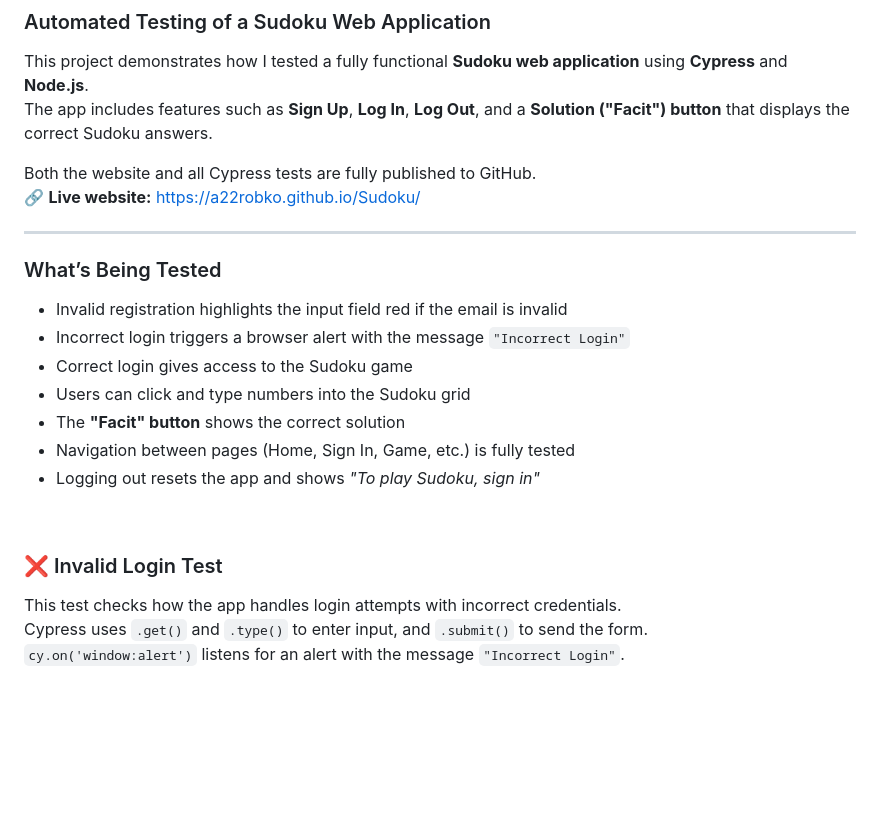
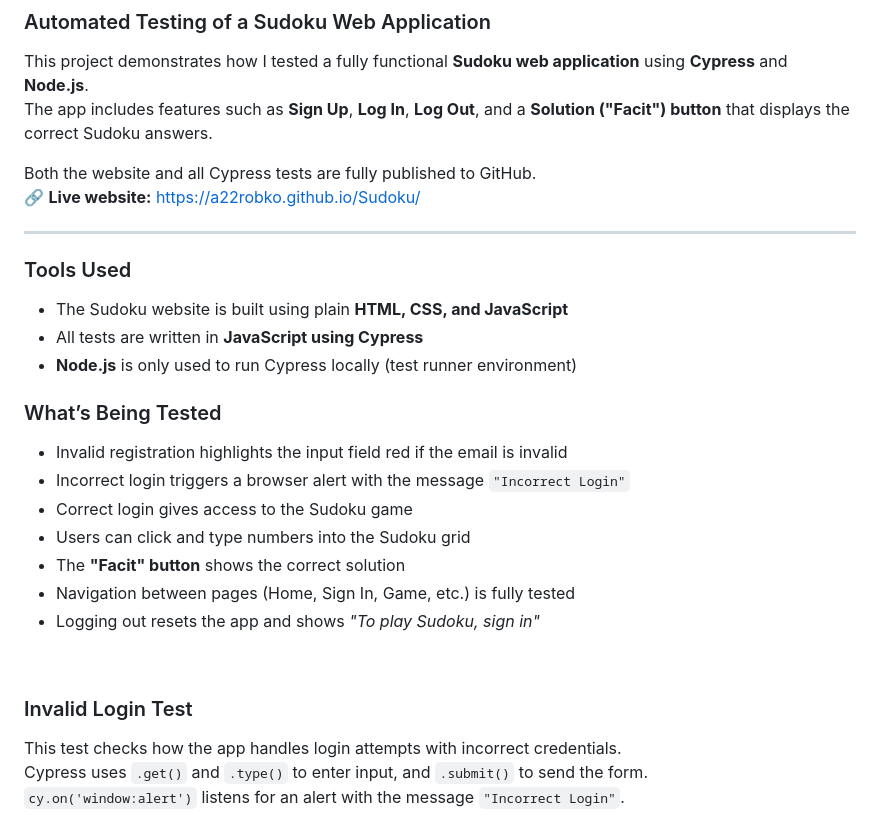
Before and after one commit to a22robko/Sudoku, a Markdown page: README.md, the part around one of its changes. GitHub-like rendering; blank space fills up the shorter version.

```diff
--- a/README.md
+++ b/README.md
@@ -7,6 +7,11 @@ Both the website and all Cypress tests are fully published to GitHub.
 🔗 **Live website:** [https://a22robko.github.io/Sudoku/](https://a22robko.github.io/Sudoku/)
 
 ---
+### Tools Used
+
+-  The Sudoku website is built using plain **HTML, CSS, and JavaScript**
+-  All tests are written in **JavaScript using Cypress**
+-  **Node.js** is only used to run Cypress locally (test runner environment)
 
 
 ### What’s Being Tested
@@ -21,7 +26,7 @@ Both the website and all Cypress tests are fully published to GitHub.
 
 <br/>
 
-### ❌ Invalid Login Test
+### Invalid Login Test
 
 This test checks how the app handles login attempts with incorrect credentials.
 Cypress uses `.get()` and `.type()` to enter input, and `.submit()` to send the form.
```
Also changed, not shown: other parts of README.md (+3 -3 lines).
